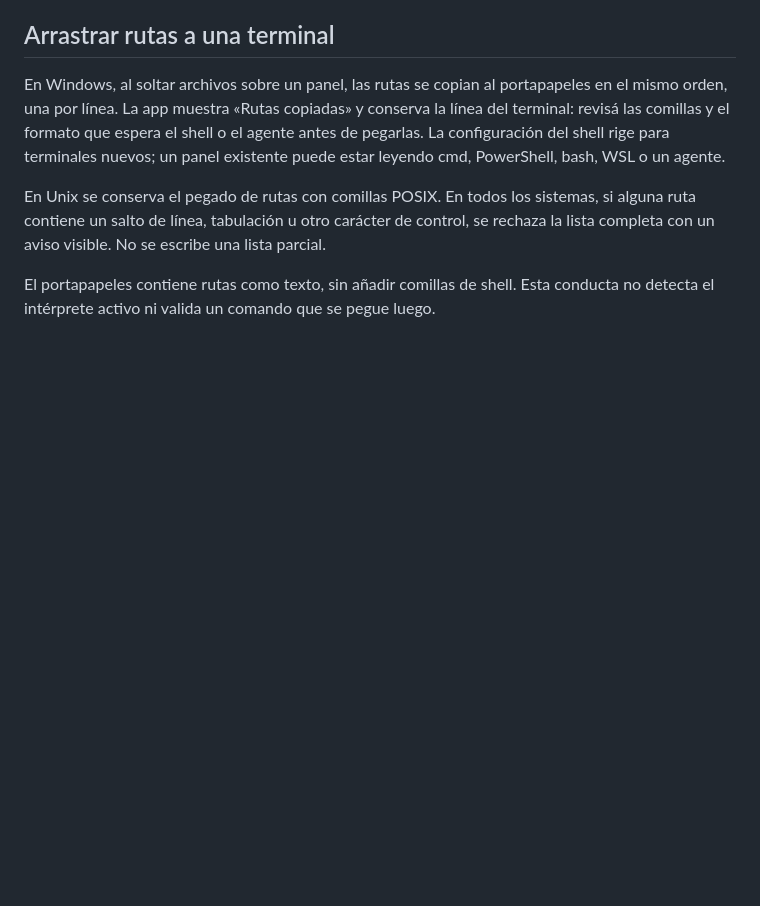
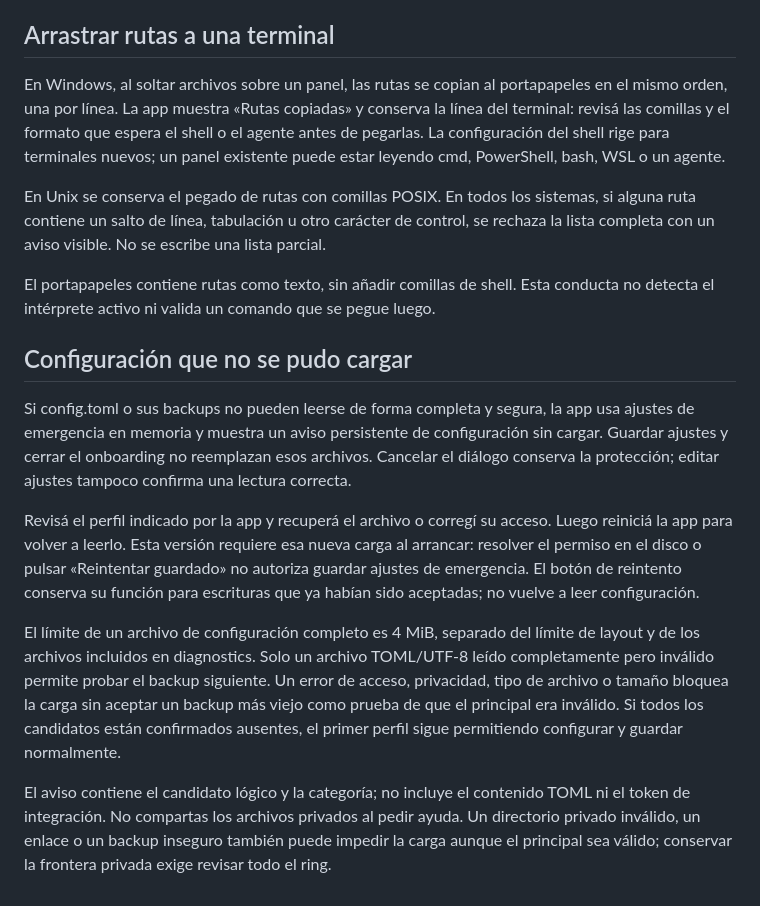
Before and after one commit to MauroProto/terminal-canvas, a Markdown page: docs/SUPPORT.md, the part around the change. Rendered like a GitHub page; blank space fills up the shorter version.

Commit message:
docs(config): explain protected startup failures and restart recovery

```diff
--- a/docs/SUPPORT.md
+++ b/docs/SUPPORT.md
@@ -304,3 +304,13 @@ se rechaza la lista completa con un aviso visible. No se escribe una lista parci
 
 El portapapeles contiene rutas como texto, sin añadir comillas de shell. Esta
 conducta no detecta el intérprete activo ni valida un comando que se pegue luego.
+
+## Configuración que no se pudo cargar
+
+Si config.toml o sus backups no pueden leerse de forma completa y segura, la app usa ajustes de emergencia en memoria y muestra un aviso persistente de configuración sin cargar. Guardar ajustes y cerrar el onboarding no reemplazan esos archivos. Cancelar el diálogo conserva la protección; editar ajustes tampoco confirma una lectura correcta.
+
+Revisá el perfil indicado por la app y recuperá el archivo o corregí su acceso. Luego reiniciá la app para volver a leerlo. Esta versión requiere esa nueva carga al arrancar: resolver el permiso en el disco o pulsar «Reintentar guardado» no autoriza guardar ajustes de emergencia. El botón de reintento conserva su función para escrituras que ya habían sido aceptadas; no vuelve a leer configuración.
+
+El límite de un archivo de configuración completo es 4 MiB, separado del límite de layout y de los archivos incluidos en diagnostics. Solo un archivo TOML/UTF-8 leído completamente pero inválido permite probar el backup siguiente. Un error de acceso, privacidad, tipo de archivo o tamaño bloquea la carga sin aceptar un backup más viejo como prueba de que el principal era inválido. Si todos los candidatos están confirmados ausentes, el primer perfil sigue permitiendo configurar y guardar normalmente.
+
+El aviso contiene el candidato lógico y la categoría; no incluye el contenido TOML ni el token de integración. No compartas los archivos privados al pedir ayuda. Un directorio privado inválido, un enlace o un backup inseguro también puede impedir la carga aunque el principal sea válido; conservar la frontera privada exige revisar todo el ring.
```
